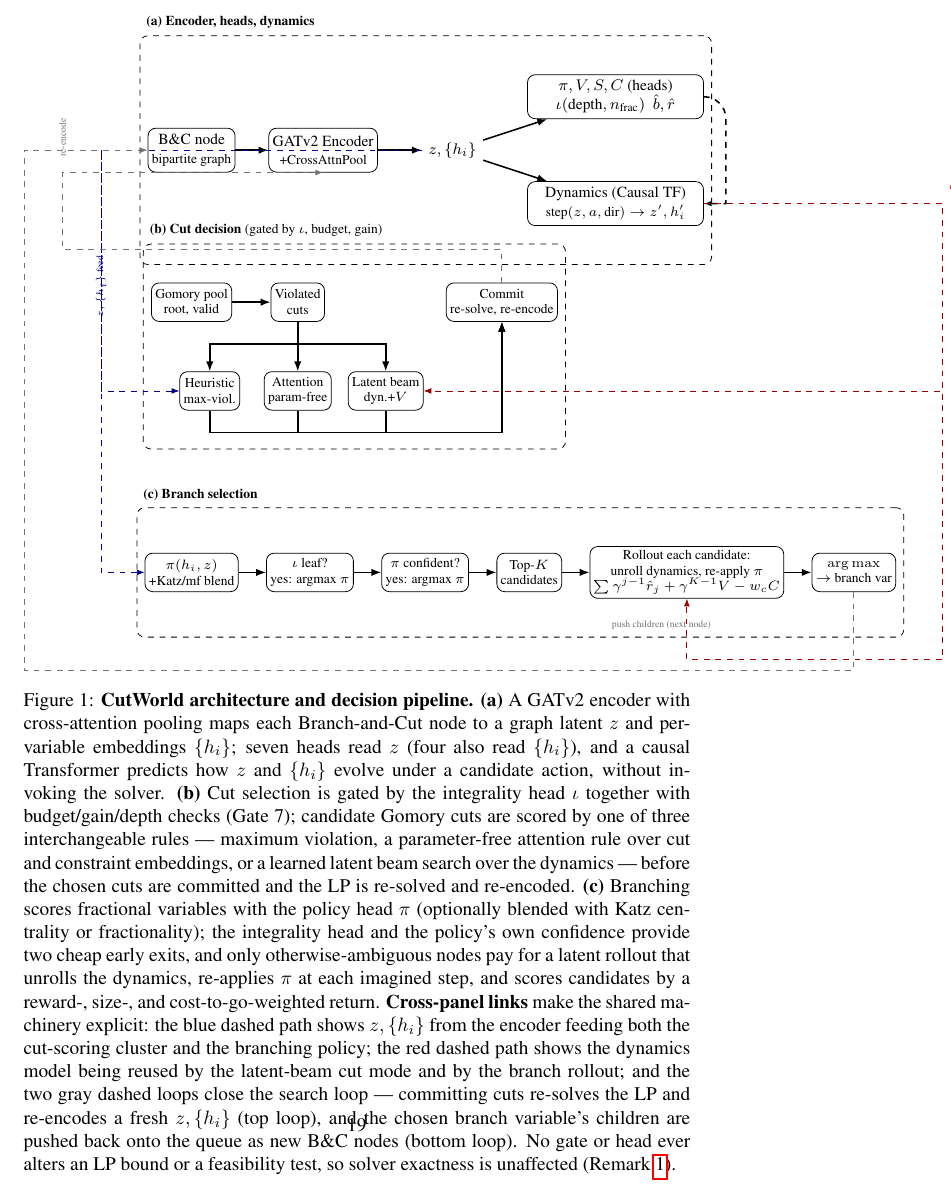
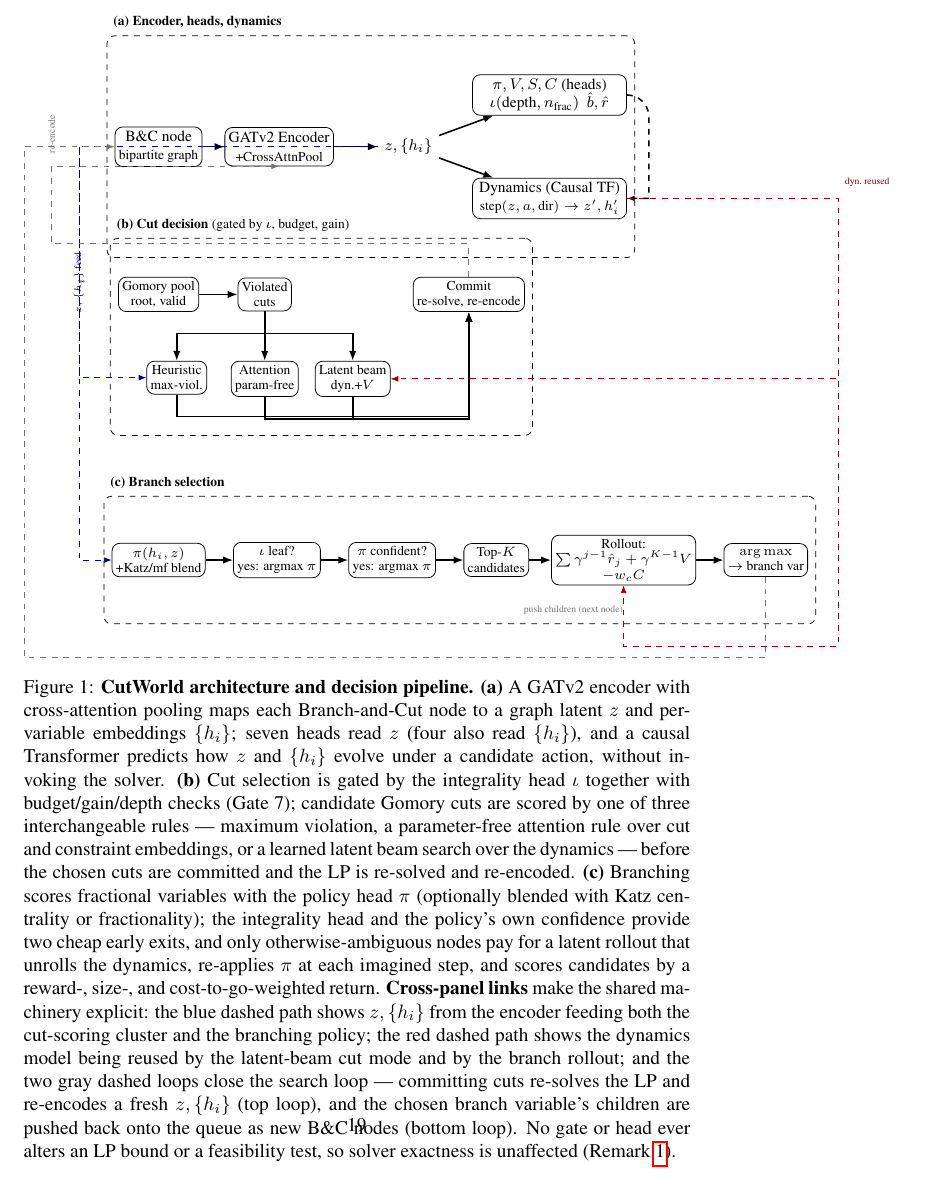
Before and after one commit to VarunGawali/bnb-world-model, a LaTeX paper (paper/anonymous-submission.tex): part of page 19 of 20, cut so that both start at the same text. Compiled offline with pdfLaTeX; a LaTeX package or settings file that is missing is left out; a missing bibliography style is replaced by a similar one.

Commit message:
Compact TikZ architecture figure to fit within page margins
- node distance: 4mm/6mm → 3mm/4mm
- box/small minimum heights: 8mm/7mm → 7mm/6mm
- heads/dyn minimum width: 32mm → 28mm, offset 8mm → 6mm
- roll node: 30mm → 26mm, formula split to 3 shorter lines
- right bus: +7mm → +4mm
- left buses: -7/-14/-21mm → -5/-10/-15mm

Co-Authored-By: Claude Sonnet 4.6 <noreply@anthropic.com>
Claude-Session: https://claude.ai/code/session_01KpxY3c18YFXeDsPyMizzoX

```diff
--- a/paper/anonymous-submission.tex
+++ b/paper/anonymous-submission.tex
@@ -335,9 +335,8 @@ model \emph{select} among them rather than invent inequalities.
 \node[small, right=5mm of pscore] (leafchk) {$\iota$ leaf?\\{\scriptsize yes: argmax $\pi$}};
 \node[small, right=5mm of leafchk] (confchk) {$\pi$ confident?\\{\scriptsize yes: argmax $\pi$}};
 \node[small, right=5mm of confchk] (topk) {Top-$K$\\candidates};
-\node[small, right=5mm of topk, minimum width=30mm] (roll)
-  {Rollout each candidate:\\unroll dynamics, re-apply $\pi$\\
-   $\sum\gamma^{j-1}\hat r_j + \gamma^{K-1}V - w_cC$};
+\node[small, right=4mm of topk, minimum width=26mm] (roll)
+  {Rollout:\\$\sum\gamma^{j-1}\hat r_j + \gamma^{K-1}V$\\$- w_cC$};
 \node[small, right=5mm of roll] (argmax) {$\arg\max$\\$\to$ branch var};
 
 \draw[arr] (pscore) -- (leafchk);
@@ -350,25 +349,25 @@ model \emph{select} among them rather than invent inequalities.
 \node[ptitle] at (panelC.north west) {(c) Branch selection};
 
 % ---------- Cross-panel interconnections ----------
-\coordinate (rbus) at ($(panelC.east)+(7mm,0)$);
+\coordinate (rbus) at ($(panelC.east)+(4mm,0)$);
 \draw[reuse] (dyn.east) -- (dyn.east -| rbus)
              -- (latent.east -| rbus) -- (latent.east);
 \draw[reuse] (dyn.east) -| (rbus |- panelC.south) -- ++(0,-4mm) -| (roll.south);
 \node[font=\tiny, red!60!black, anchor=west] at ($(dyn.east -| rbus)+(0,3mm)$) {dyn.\ reused};
 
-\coordinate (lbus) at ($(panelA.west)+(-7mm,0)$);
+\coordinate (lbus) at ($(panelA.west)+(-5mm,0)$);
 \draw[feed] (z.west) -- (z.west -| lbus)
             -- (heur.west -| lbus) -- (heur.west);
 \draw[feed] (z.west -| lbus) -- (pscore.west -| lbus) -- (pscore.west);
 \node[font=\tiny, blue!55!black, anchor=east, rotate=90] at ($(lbus)+(0,-18mm)$) {$z,\{h_i\}$ feed};
 
-\coordinate (lbus2) at ($(panelA.west)+(-14mm,0)$);
+\coordinate (lbus2) at ($(panelA.west)+(-10mm,0)$);
 \coordinate (commitN) at ($(commit.north)+(0,6mm)$);
 \draw[loop] (commit.north) -- (commitN) -- (commitN -| lbus2)
             -- (enc.south -| lbus2) -- (enc.south);
 \node[font=\tiny, black!55, anchor=east, rotate=90] at ($(lbus2)+(0,7mm)$) {re-encode};
 
-\coordinate (fbus) at ($(panelA.west)+(-21mm,0)$);
+\coordinate (fbus) at ($(panelA.west)+(-15mm,0)$);
 \coordinate (bbus) at ($(panelC.south)+(0,-6mm)$);
 \draw[loop] (argmax.south) -- (argmax.south |- bbus)
             -- (fbus |- bbus) -- (fbus |- inp.west) -- (inp.west);
```
Also changed, not shown: paper/anonymous-submission.tex (10 more changed lines).
